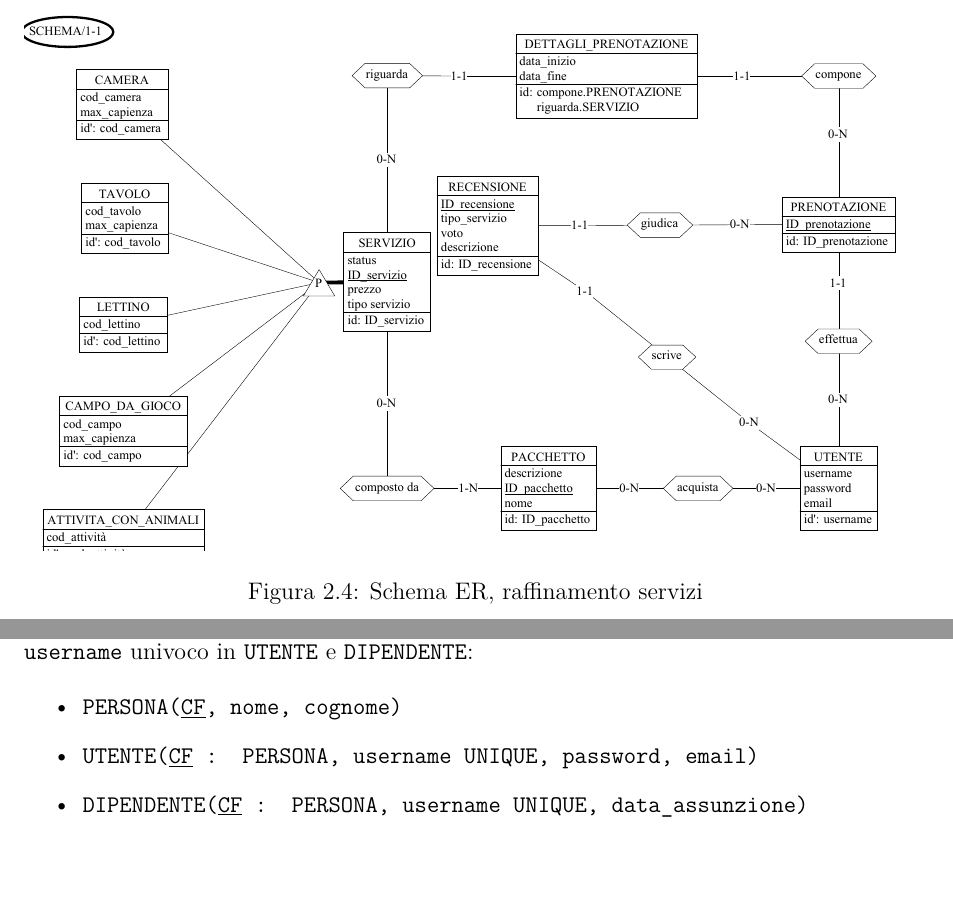
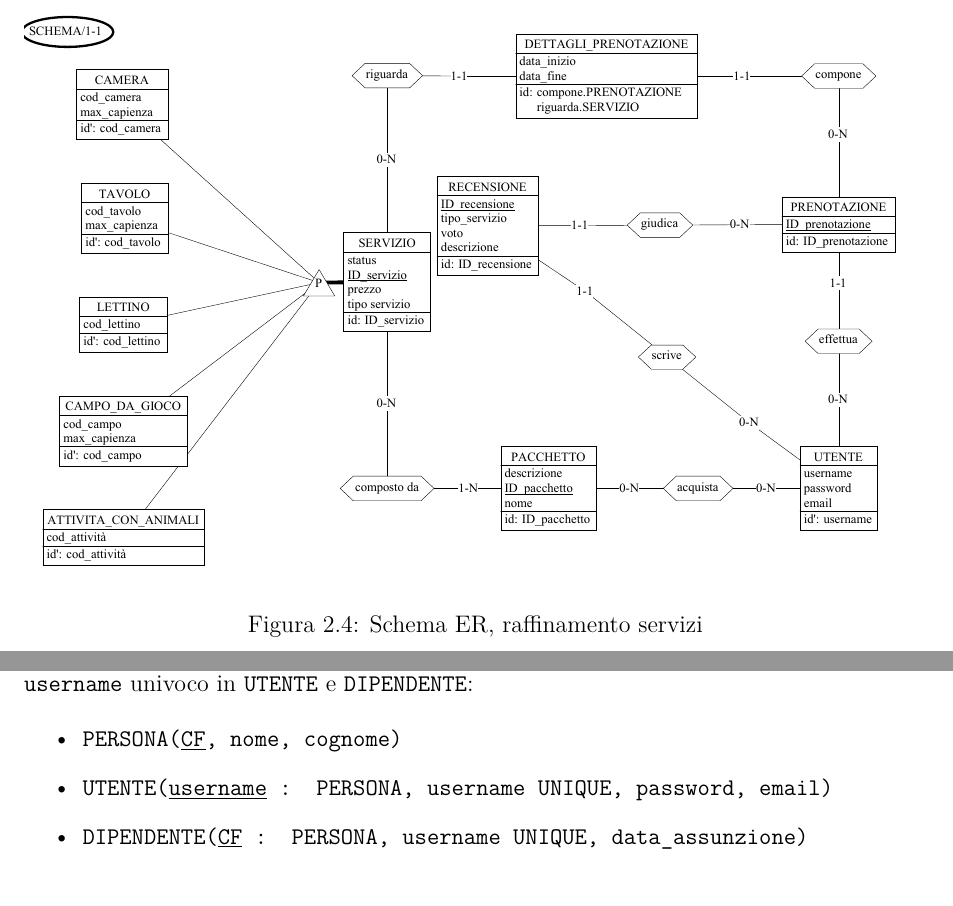
Before and after one commit to alessandrorebosio/DB25-farmhouse, a LaTeX document (report/report.tex): two parts of pages 8 and 26 of 31, joined at a grey line, cut so that both start at the same text, the shorter picture padded with empty space. Compiled offline with pdfLaTeX.

Commit message:
fixed image trim

```diff
--- a/report/report.tex
+++ b/report/report.tex
@@ -221,7 +221,7 @@ vicino a un contesto reale.
 
 \begin{figure}[H]
 	\centering
-	\includegraphics[width=\textwidth, trim=0 200pt 175pt 0, clip]{./pdf/raffinamento servizi.pdf}
+	\includegraphics[width=\textwidth, trim=0 175pt 175pt 0, clip]{./pdf/raffinamento servizi.pdf}
 	\caption{Schema ER, raffinamento servizi}
 	\label{fig:raffinamento-servizi}
 \end{figure}
@@ -1376,7 +1376,7 @@ collegate tramite chiavi esterne, utilizzando \texttt{CF} come chiave primaria e
 
 \begin{itemize}
 	\item \texttt{PERSONA(\underline{CF}, nome, cognome)}
-	\item \texttt{UTENTE(\underline{CF} : PERSONA, username~UNIQUE, password, email)}
+	\item \texttt{UTENTE(\underline{username} : PERSONA, username~UNIQUE, password, email)}
 	\item \texttt{DIPENDENTE(\underline{CF} : PERSONA, username~UNIQUE, data\_assunzione)}
 \end{itemize}
 
```
Also changed, not shown: report/report.pdf.
